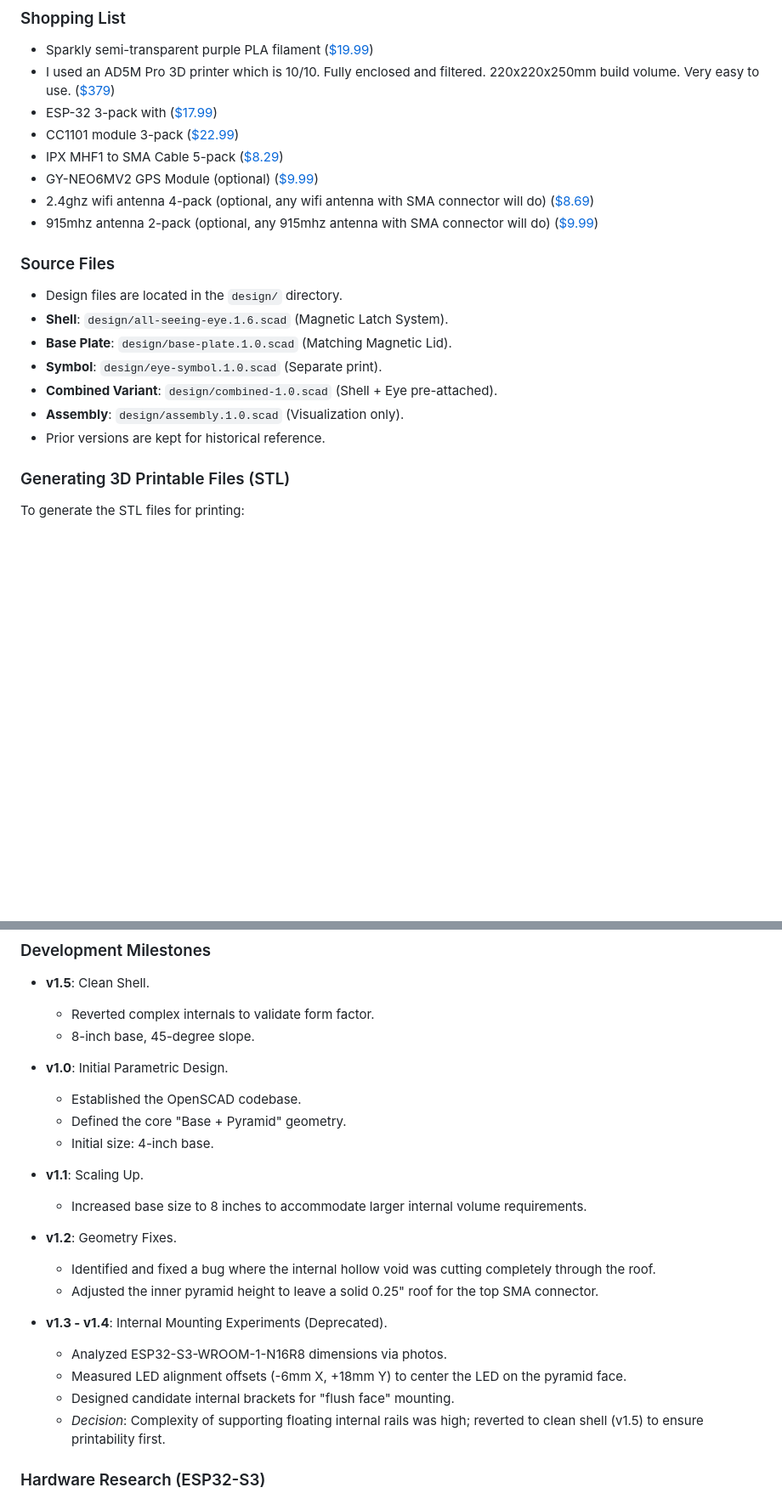
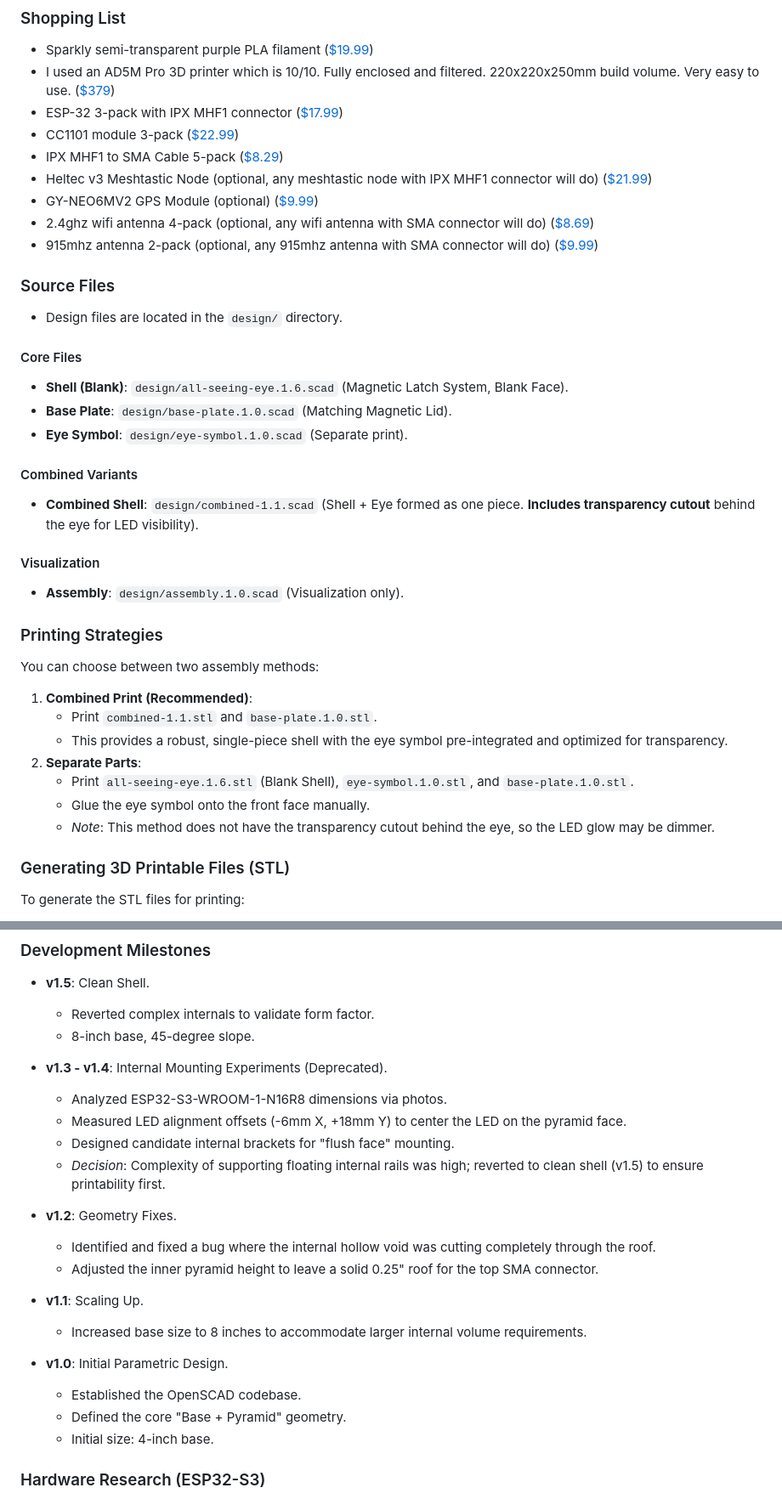
Before and after one commit to cjtrowbridge/All-Seeing-Eye, a Markdown page: README.md, 2 parts joined by grey strips. Shown at 85% size. Rendered like a GitHub page; blank space fills up the shorter version.

```diff
--- a/README.md
+++ b/README.md
@@ -224,9 +224,10 @@ The physical enclosure is designed programmatically using **OpenSCAD**. This ens
 ### Shopping List
 * Sparkly semi-transparent purple PLA filament ([$19.99](https://amzn.to/3Yy0ZLC))
 * I used an AD5M Pro 3D printer which is 10/10. Fully enclosed and filtered. 220x220x250mm build volume. Very easy to use. ([$379](https://amzn.to/4aUHjsQ))
-* ESP-32 3-pack with ([$17.99](https://amzn.to/3YyJqLl))
+* ESP-32 3-pack with IPX MHF1 connector ([$17.99](https://amzn.to/3YyJqLl))
 * CC1101 module 3-pack ([$22.99](https://amzn.to/4qEJl4S))
 * IPX MHF1 to SMA Cable 5-pack ([$8.29](https://amzn.to/3NbLDdm))
+* Heltec v3 Meshtastic Node (optional, any meshtastic node with IPX MHF1 connector will do) ([$21.99](https://amzn.to/49MXC9Y))
 * GY-NEO6MV2 GPS Module (optional) ([$9.99](https://amzn.to/3NpCHRz))
 * 2.4ghz wifi antenna 4-pack (optional, any wifi antenna with SMA connector will do) ([$8.69](https://amzn.to/4szIt3d))
 * 915mhz antenna 2-pack (optional, any 915mhz antenna with SMA connector will do) ([$9.99](https://amzn.to/3LGUaV7))
@@ -235,12 +236,28 @@ The physical enclosure is designed programmatically using **OpenSCAD**. This ens
 
 ### Source Files
 *   Design files are located in the `design/` directory.
-*   **Shell**: `design/all-seeing-eye.1.6.scad` (Magnetic Latch System).
+
+#### Core Files
+*   **Shell (Blank)**: `design/all-seeing-eye.1.6.scad` (Magnetic Latch System, Blank Face).
 *   **Base Plate**: `design/base-plate.1.0.scad` (Matching Magnetic Lid).
-*   **Symbol**: `design/eye-symbol.1.0.scad` (Separate print).
-*   **Combined Variant**: `design/combined-1.0.scad` (Shell + Eye pre-attached).
+*   **Eye Symbol**: `design/eye-symbol.1.0.scad` (Separate print).
+
+#### Combined Variants
+*   **Combined Shell**: `design/combined-1.1.scad` (Shell + Eye formed as one piece. **Includes transparency cutout** behind the eye for LED visibility).
+
+#### Visualization
 *   **Assembly**: `design/assembly.1.0.scad` (Visualization only).
-*   Prior versions are kept for historical reference.
+
+### Printing Strategies
+You can choose between two assembly methods:
+
+1.  **Combined Print (Recommended)**:
+    *   Print `combined-1.1.stl` and `base-plate.1.0.stl`.
+    *   This provides a robust, single-piece shell with the eye symbol pre-integrated and optimized for transparency.
+2.  **Separate Parts**:
+    *   Print `all-seeing-eye.1.6.stl` (Blank Shell), `eye-symbol.1.0.stl`, and `base-plate.1.0.stl`.
+    *   Glue the eye symbol onto the front face manually.
+    *   *Note*: This method does not have the transparency cutout behind the eye, so the LED glow may be dimmer.
 
 ### Generating 3D Printable Files (STL)
 To generate the STL files for printing:
@@ -283,23 +300,23 @@ This section documents the iterative design process from initial concept to the
     *   Reverted complex internals to validate form factor.
     *   8-inch base, 45-degree slope.
 
-*   **v1.0**: Initial Parametric Design.
-    *   Established the OpenSCAD codebase.
-    *   Defined the core "Base + Pyramid" geometry.
-    *   Initial size: 4-inch base.
-
-*   **v1.1**: Scaling Up.
-    *   Increased base size to 8 inches to accommodate larger internal volume requirements.
+*   **v1.3 - v1.4**: Internal Mounting Experiments (Deprecated).
+    *   Analyzed ESP32-S3-WROOM-1-N16R8 dimensions via photos.
+    *   Measured LED alignment offsets (-6mm X, +18mm Y) to center the LED on the pyramid face.
+    *   Designed candidate internal brackets for "flush face" mounting.
+    *   *Decision*: Complexity of supporting floating internal rails was high; reverted to clean shell (v1.5) to ensure printability first.
 
 *   **v1.2**: Geometry Fixes.
     *   Identified and fixed a bug where the internal hollow void was cutting completely through the roof.
     *   Adjusted the inner pyramid height to leave a solid 0.25" roof for the top SMA connector.
 
-*   **v1.3 - v1.4**: Internal Mounting Experiments (Deprecated).
-    *   Analyzed ESP32-S3-WROOM-1-N16R8 dimensions via photos.
-    *   Measured LED alignment offsets (-6mm X, +18mm Y) to center the LED on the pyramid face.
-    *   Designed candidate internal brackets for "flush face" mounting.
-    *   *Decision*: Complexity of supporting floating internal rails was high; reverted to clean shell (v1.5) to ensure printability first.
+*   **v1.1**: Scaling Up.
+    *   Increased base size to 8 inches to accommodate larger internal volume requirements.
+
+*   **v1.0**: Initial Parametric Design.
+    *   Established the OpenSCAD codebase.
+    *   Defined the core "Base + Pyramid" geometry.
+    *   Initial size: 4-inch base.
 
 ### Hardware Research (ESP32-S3)
 *   **Device**: ESP32-S3-WROOM-1-N16R8 Dev Board.
```
